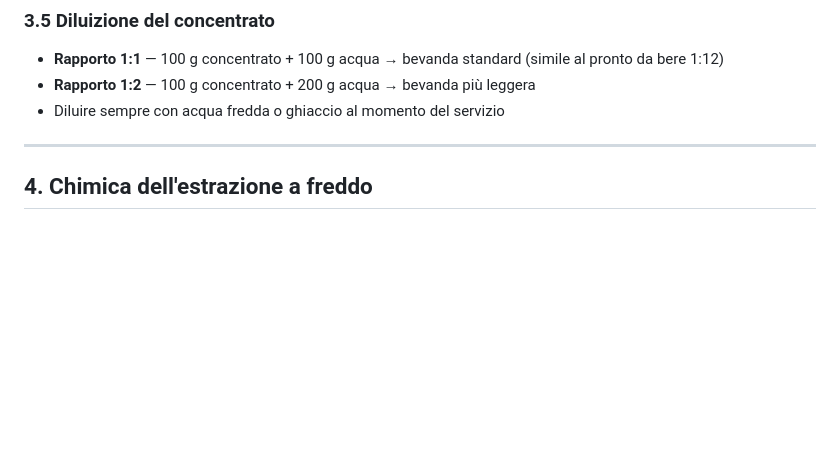
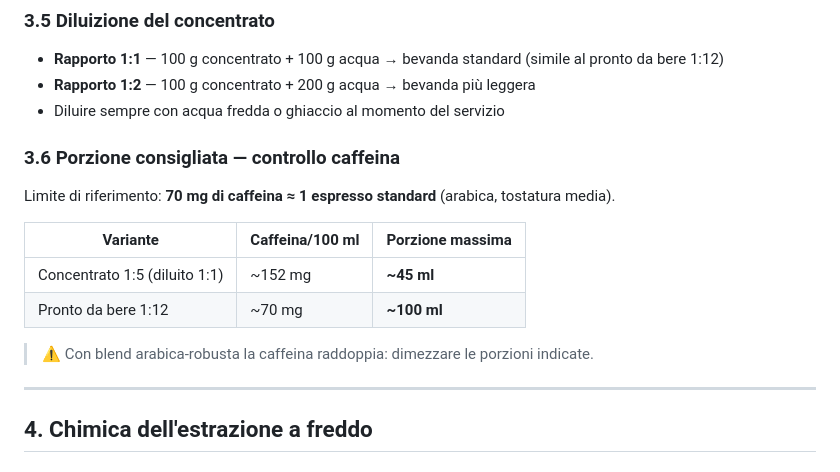
Before and after one commit to daniele-quero/cook, a Markdown page: cold-brew-coffee.md, the part around the change. GitHub-like rendering; blank space fills up the shorter version.

Commit message:
porzione cold brew

```diff
--- a/cold-brew-coffee.md
+++ b/cold-brew-coffee.md
@@ -81,6 +81,17 @@ Il concentrato viene solitamente diluito 1:1 o 1:2 prima del servizio, portandol
 - **Rapporto 1:1** — 100 g concentrato + 100 g acqua → bevanda standard (simile al pronto da bere 1:12)
 - **Rapporto 1:2** — 100 g concentrato + 200 g acqua → bevanda più leggera
 - Diluire sempre con acqua fredda o ghiaccio al momento del servizio
+
+### 3.6 Porzione consigliata — controllo caffeina
+
+Limite di riferimento: **70 mg di caffeina ≈ 1 espresso standard** (arabica, tostatura media).
+
+| Variante | Caffeina/100 ml | Porzione massima |
+|----------|----------------|-----------------|
+| Concentrato 1:5 (diluito 1:1) | ~152 mg | **~45 ml** |
+| Pronto da bere 1:12 | ~70 mg | **~100 ml** |
+
+> ⚠️ Con blend arabica-robusta la caffeina raddoppia: dimezzare le porzioni indicate.
 
 ---
 
```
